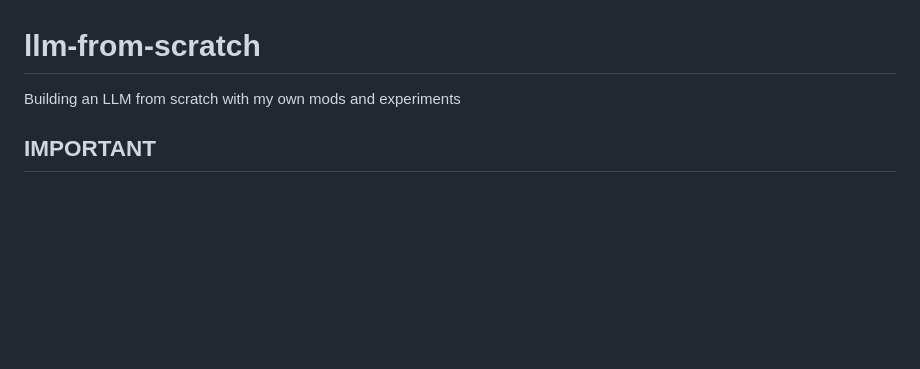
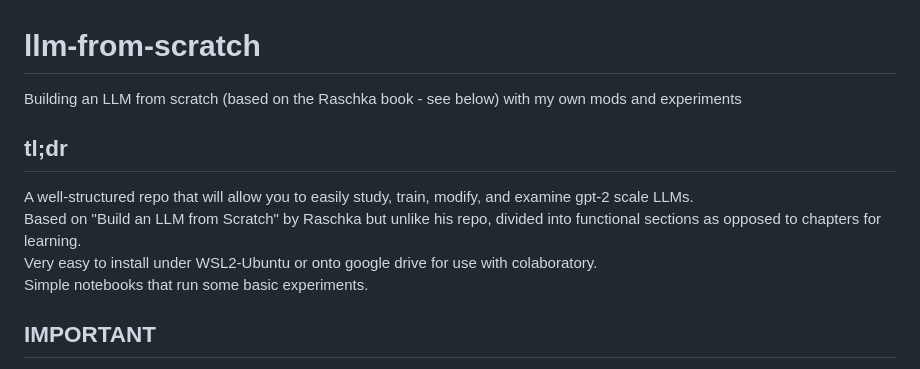
Before and after one commit to mcbieda/llm-from-scratch, a Markdown page: README.md, the part around the change. Rendered like a GitHub page; blank space fills up the shorter version.

```diff
--- a/README.md
+++ b/README.md
@@ -1,5 +1,11 @@
 # llm-from-scratch
-Building an LLM from scratch with my own mods and experiments
+Building an LLM from scratch (based on the Raschka book - see below) with my own mods and experiments
+
+## tl;dr
+A well-structured repo that will allow you to easily study, train, modify, and examine gpt-2 scale LLMs.
+Based on "Build an LLM from Scratch" by Raschka but unlike his repo, divided into functional sections as opposed to chapters for learning.
+Very easy to install under WSL2-Ubuntu or onto google drive for use with colaboratory.
+Simple notebooks that run some basic experiments.
 
 ## IMPORTANT
 **MUCH MORE TO COME! I will be uploading more interesting notebooks soon, final stages of polishing them**
```
